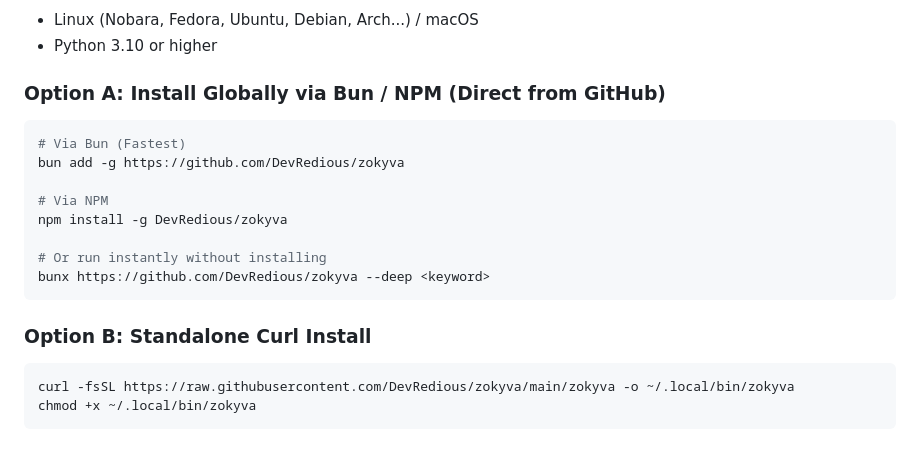
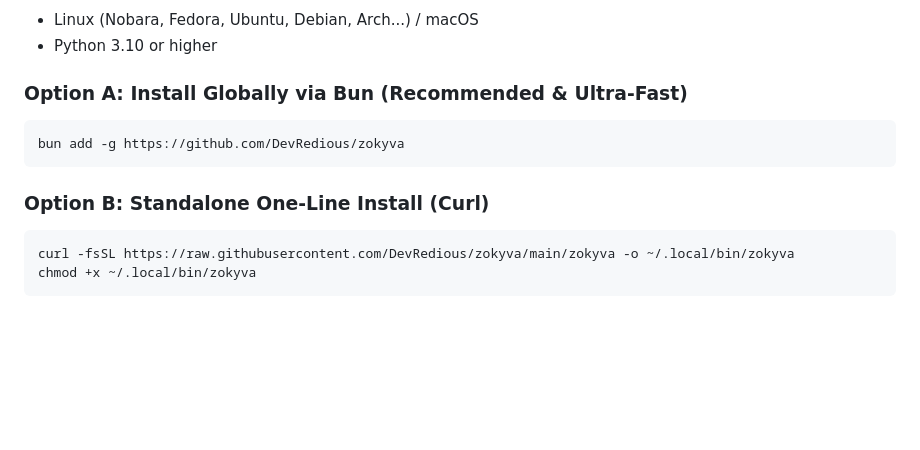
Before and after one commit to DevRedious/zokyva, a Markdown page: README.md, the part around the change. Drawn GitHub-style; blank space fills up the shorter version.

````diff
--- a/README.md
+++ b/README.md
@@ -91,19 +91,12 @@ Validating a new brand, SaaS product, or coined neologism requires far more than
 * Linux (Nobara, Fedora, Ubuntu, Debian, Arch...) / macOS
 * Python 3.10 or higher
 
-### Option A: Install Globally via Bun / NPM (Direct from GitHub)
+### Option A: Install Globally via Bun (Recommended & Ultra-Fast)
 ```bash
-# Via Bun (Fastest)
 bun add -g https://github.com/DevRedious/zokyva
-
-# Via NPM
-npm install -g DevRedious/zokyva
-
-# Or run instantly without installing
-bunx https://github.com/DevRedious/zokyva --deep <keyword>
 ```
 
-### Option B: Standalone Curl Install
+### Option B: Standalone One-Line Install (Curl)
 ```bash
 curl -fsSL https://raw.githubusercontent.com/DevRedious/zokyva/main/zokyva -o ~/.local/bin/zokyva
 chmod +x ~/.local/bin/zokyva
````
Also changed, not shown: docs/README.fr.md (+1 -8 lines).
